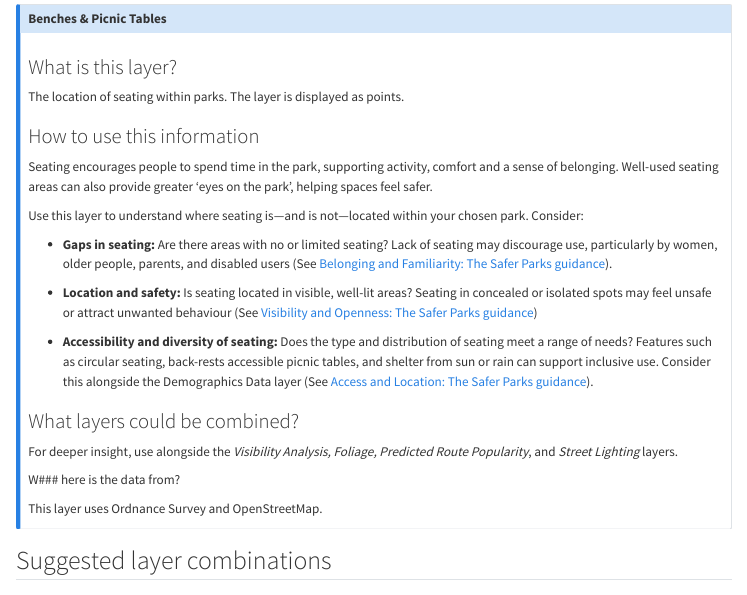
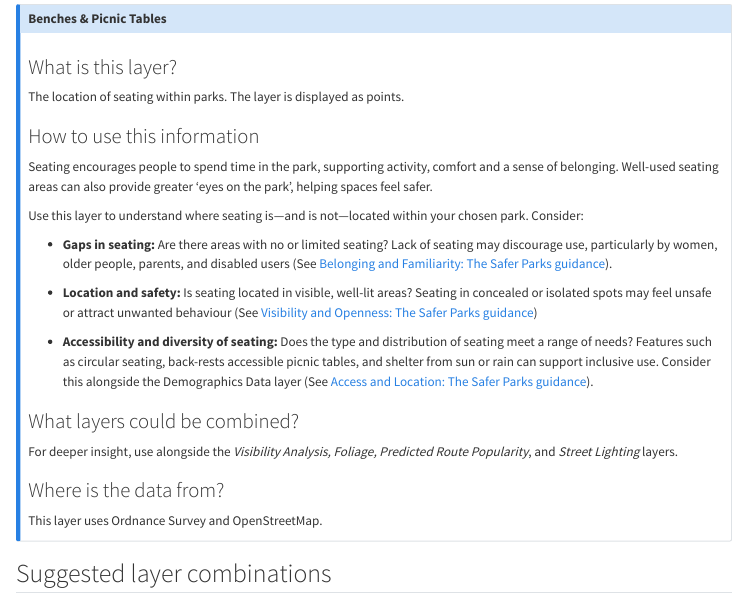
Before and after one commit to Safer-Parks/Safer-Parks.github.io, a Quarto document (guide.qmd): the page in a window 1100 px wide, from 8560 px down. Rendered offline with R 4.5, knitr and Pandoc in place of Quarto, with nearby package versions; menus at the side of the page are left out.

Commit message:
Update the guide to fix typo in benches

```diff
--- a/guide.qmd
+++ b/guide.qmd
@@ -577,7 +577,7 @@ Use this layer to understand where seating is—and is not—located within your
 For deeper insight, use alongside the *Visibility Analysis, Foliage,*
 *Predicted Route Popularity*, and *Street Lighting* layers.
 
-W### here is the data from?
+### Where is the data from?
 
 This layer uses Ordnance Survey and OpenStreetMap.
 :::
```
